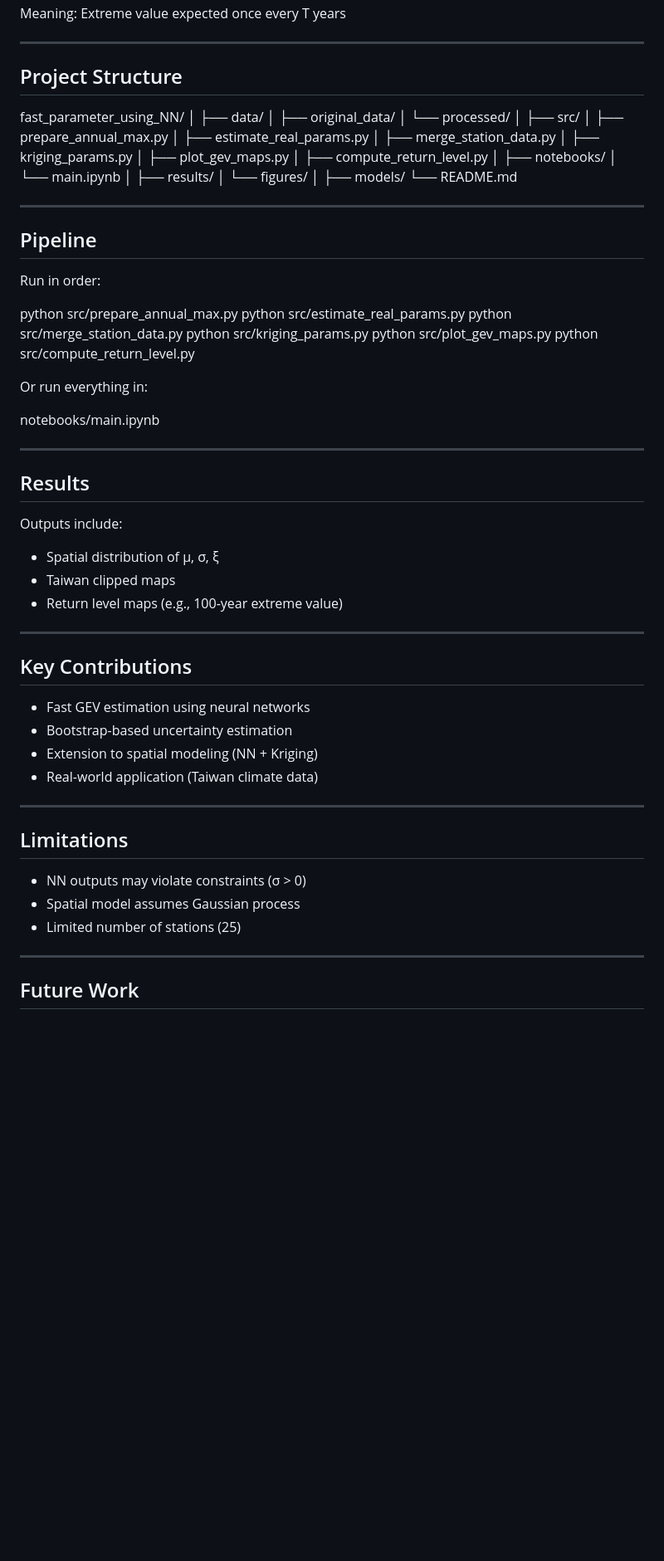
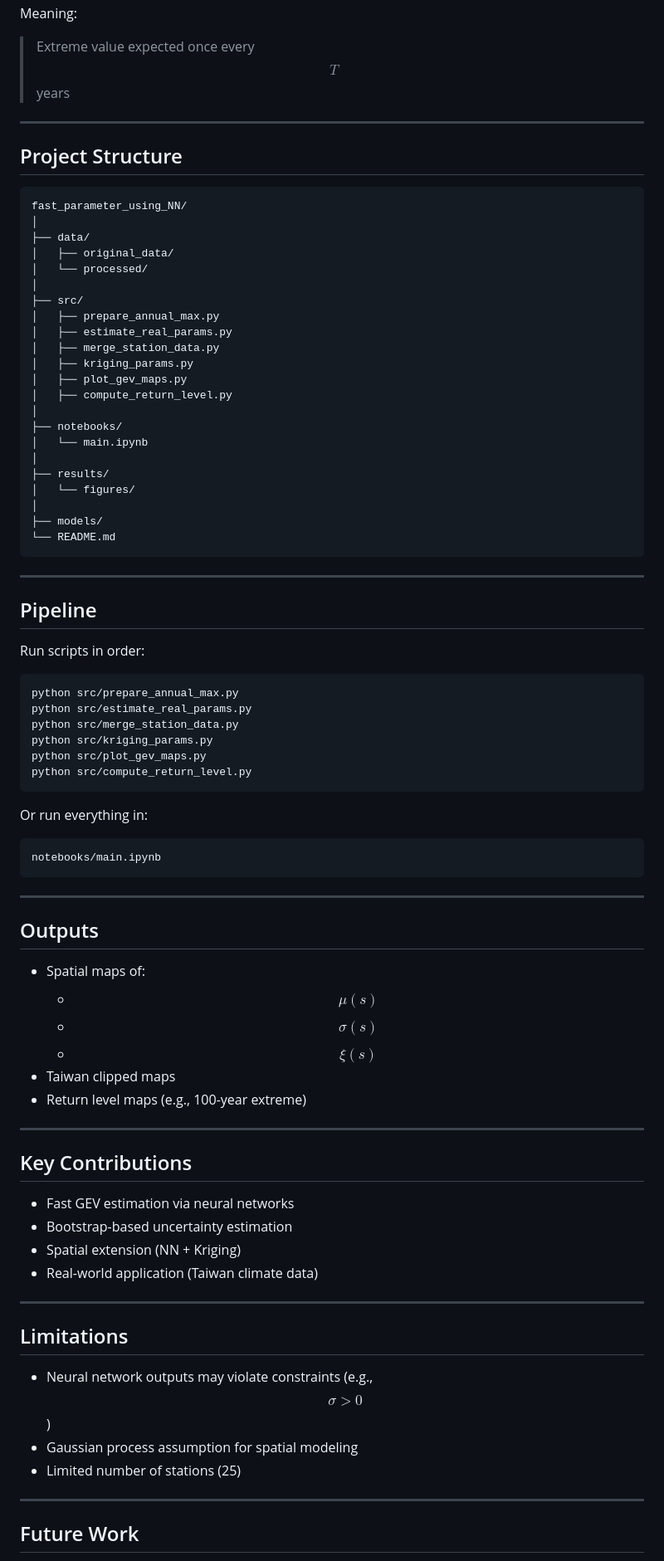
Before and after one commit to shu-ming0808/gev-use-nn, a Markdown page: README.md, the part around one of its changes. Shown at 83% size. Rendered like a GitHub page; blank space fills up the shorter version.

````diff
--- a/README.md
+++ b/README.md
@@ -87,11 +89,13 @@ z_T(s) = μ(s) + σ(s)/ξ(s) * [(-log(1 - 1/T))^{-ξ(s)} - 1]
 
 Meaning:
-Extreme value expected once every T years
+
+> Extreme value expected once every $$T$$ years
 
 ---
 
 ## Project Structure
 
+```text
 fast_parameter_using_NN/
 │
 ├── data/
@@ -114,50 +118,56 @@ fast_parameter_using_NN/
 │
 ├── models/
 └── README.md
+```
 
 ---
 
 ## Pipeline
 
-Run in order:
+Run scripts in order:
 
+```bash
 python src/prepare_annual_max.py
 python src/estimate_real_params.py
 python src/merge_station_data.py
 python src/kriging_params.py
 python src/plot_gev_maps.py
 python src/compute_return_level.py
+```
 
 Or run everything in:
 
+```bash
 notebooks/main.ipynb
+```
 
 ---
 
-## Results
+## Outputs
 
-Outputs include:
-
-* Spatial distribution of μ, σ, ξ
-* Taiwan clipped maps
-* Return level maps (e.g., 100-year extreme value)
+- Spatial maps of:
+  - $$\mu(s)$$
+  - $$\sigma(s)$$
+  - $$\xi(s)$$
+- Taiwan clipped maps
+- Return level maps (e.g., 100-year extreme)
 
 ---
 
 ## Key Contributions
 
-* Fast GEV estimation using neural networks
-* Bootstrap-based uncertainty estimation
-* Extension to spatial modeling (NN + Kriging)
-* Real-world application (Taiwan climate data)
+- Fast GEV estimation via neural networks
+- Bootstrap-based uncertainty estimation
+- Spatial extension (NN + Kriging)
+- Real-world application (Taiwan climate data)
 
 ---
 
 ## Limitations
 
-* NN outputs may violate constraints (σ > 0)
-* Spatial model assumes Gaussian process
-* Limited number of stations (25)
+- Neural network outputs may violate constraints (e.g., $$\sigma > 0$$)
+- Gaussian process assumption for spatial modeling
+- Limited number of stations (25)
 
 ---
 
````
Also changed, not shown: other parts of README.md (+44 -42 lines).
